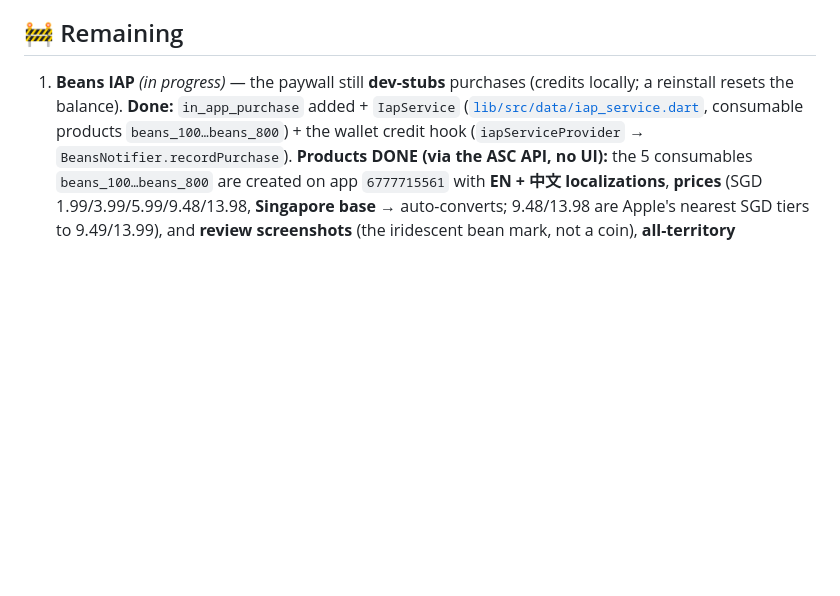
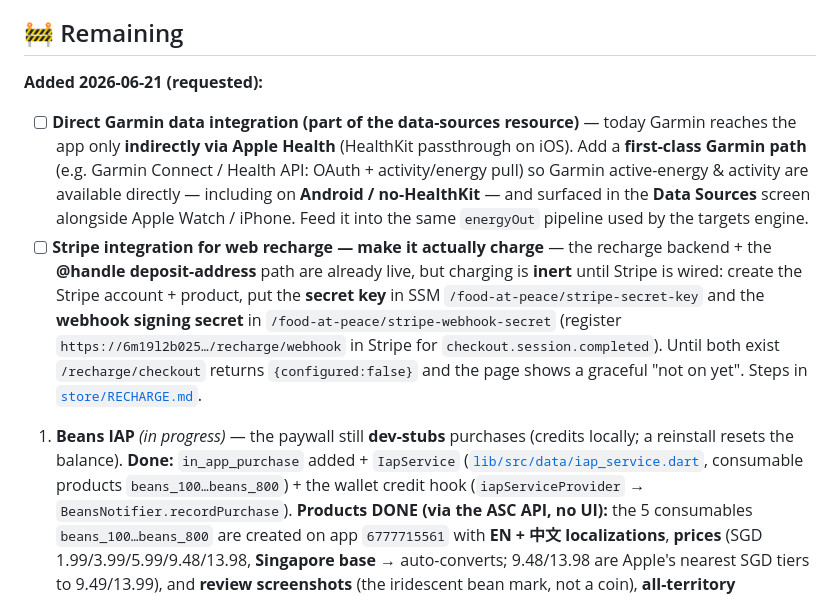
Before and after one commit to PETERDMYAN/food-at-peace, a Markdown page: TODO.md, the part around the change. GitHub-like rendering; blank space fills up the shorter version.

Commit message:
docs(TODO): add Garmin data integration + Stripe web-recharge go-live
Two requested follow-ups in the Remaining section:
- Direct Garmin data integration (first-class, beyond Apple Health passthrough)
  as part of the data-sources resource.
- Wire real Stripe so the web recharge page can charge (secret + webhook keys
  in SSM); code + the @handle path are already live.

Co-Authored-By: Claude Opus 4.8 (1M context) <noreply@anthropic.com>

```diff
--- a/TODO.md
+++ b/TODO.md
@@ -570,6 +570,21 @@ is now a single plated dish so the AI estimate reads cleanly (~420 kcal, not a 2
 
 ## 🚧 Remaining
 
+**Added 2026-06-21 (requested):**
+- [ ] **Direct Garmin data integration (part of the data-sources resource)** — today Garmin reaches the
+  app only **indirectly via Apple Health** (HealthKit passthrough on iOS). Add a **first-class Garmin
+  path** (e.g. Garmin Connect / Health API: OAuth + activity/energy pull) so Garmin active-energy &
+  activity are available directly — including on **Android / no-HealthKit** — and surfaced in the **Data
+  Sources** screen alongside Apple Watch / iPhone. Feed it into the same `energyOut` pipeline used by the
+  targets engine.
+- [ ] **Stripe integration for web recharge — make it actually charge** — the recharge backend + the
+  **@handle deposit-address** path are already live, but charging is **inert** until Stripe is wired:
+  create the Stripe account + product, put the **secret key** in SSM `/food-at-peace/stripe-secret-key`
+  and the **webhook signing secret** in `/food-at-peace/stripe-webhook-secret` (register
+  `https://6m19l2b025…/recharge/webhook` in Stripe for `checkout.session.completed`). Until both exist
+  `/recharge/checkout` returns `{configured:false}` and the page shows a graceful "not on yet". Steps in
+  [`store/RECHARGE.md`](store/RECHARGE.md).
+
 1. **Beans IAP** *(in progress)* — the paywall still **dev-stubs** purchases (credits
    locally; a reinstall resets the balance). **Done:** `in_app_purchase` added +
    `IapService` ([`lib/src/data/iap_service.dart`](lib/src/data/iap_service.dart),
```
